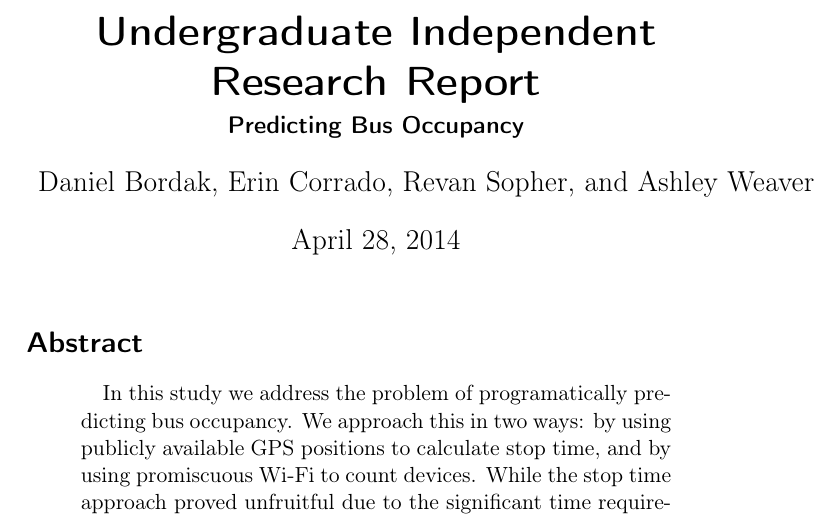
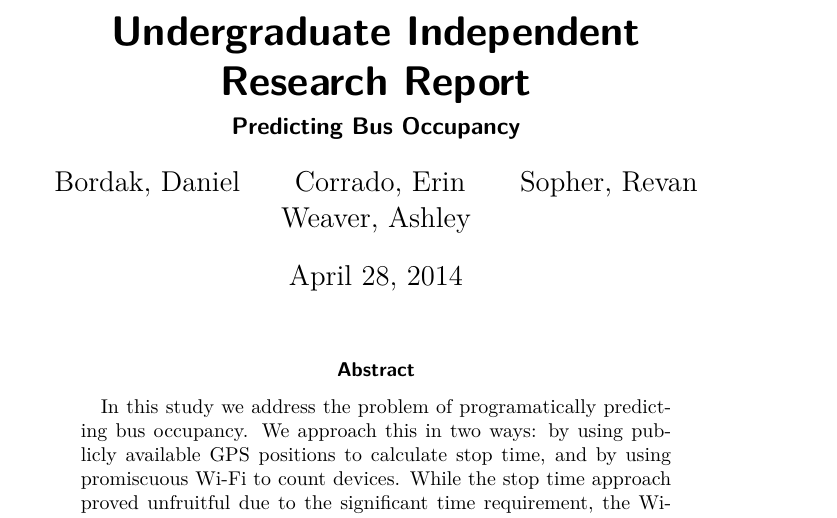
Before and after one commit to revan/BusOccupancy, a LaTeX document (doc/report.tex): part of page 1 of 7, cut so that both start at the same text. Compiled offline with pdfLaTeX.

Commit message:
Minor changes to report formatting

```diff
--- a/doc/report.tex
+++ b/doc/report.tex
@@ -7,11 +9,26 @@
 \begin{document}
 \title{Undergraduate Independent Research Report}
 \subtitle{Predicting Bus Occupancy}
-\author{Daniel Bordak, Erin Corrado, Revan Sopher, and Ashley Weaver}
+%\author{Daniel Bordak, Erin Corrado, Revan Sopher, and Ashley Weaver}
+\author{
+Bordak, Daniel
+\and
+Corrado, Erin
+\and
+Sopher, Revan
+\and
+Weaver, Ashley
+}
+% You're supposed to do something like:
+%Name\\
+%email
+%\and
+%Name 2\\
+%email 2
+% But I don't know if you want that.
 
 \maketitle
 
-\section*{Abstract}
 \begin{abstract}
 In this study we address the problem of programatically predicting bus occupancy.
 We approach this in two ways: by using publicly available GPS positions to calculate stop time, and by using promiscuous Wi-Fi to count devices.
```
Also changed, not shown: doc/report.pdf, doc/report.tex (4 more changed lines).
